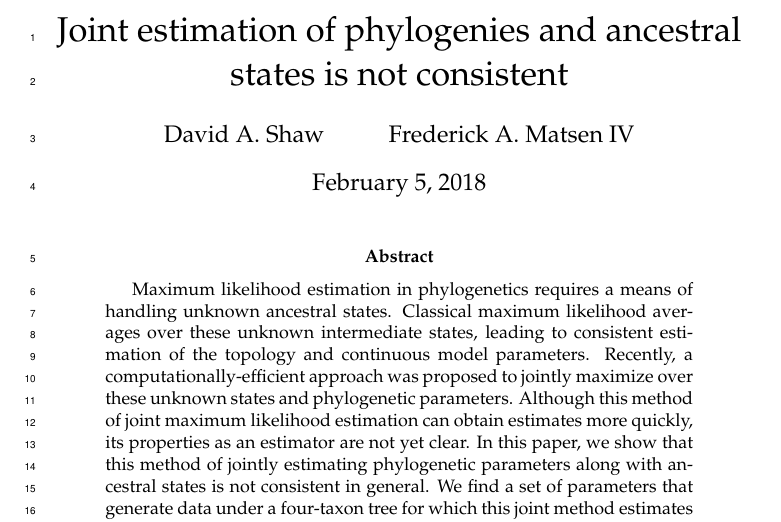
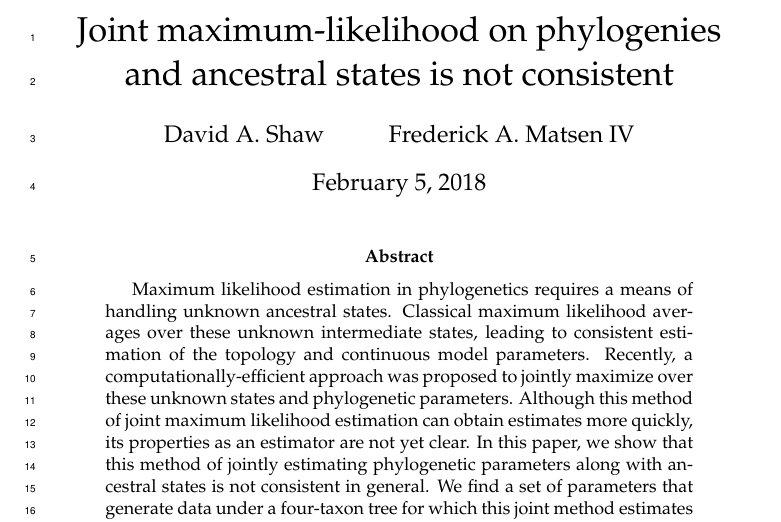
Before and after one commit to matsengrp/joint-inf, a LaTeX paper (joint_inf.tex): part of page 1 of 30, cut so that both start at the same text. Compiled offline with pdfLaTeX.

Commit message:
Proposed title change!

```diff
--- a/joint_inf.tex
+++ b/joint_inf.tex
@@ -62,7 +62,7 @@
 
 \allowdisplaybreaks
 
-\title{Joint estimation of phylogenies and ancestral states is not consistent}
+\title{Joint maximum-likelihood on phylogenies and ancestral states is not consistent}
 \author{David A. Shaw \and Frederick A. Matsen IV}
 
 \begin{document}
```
